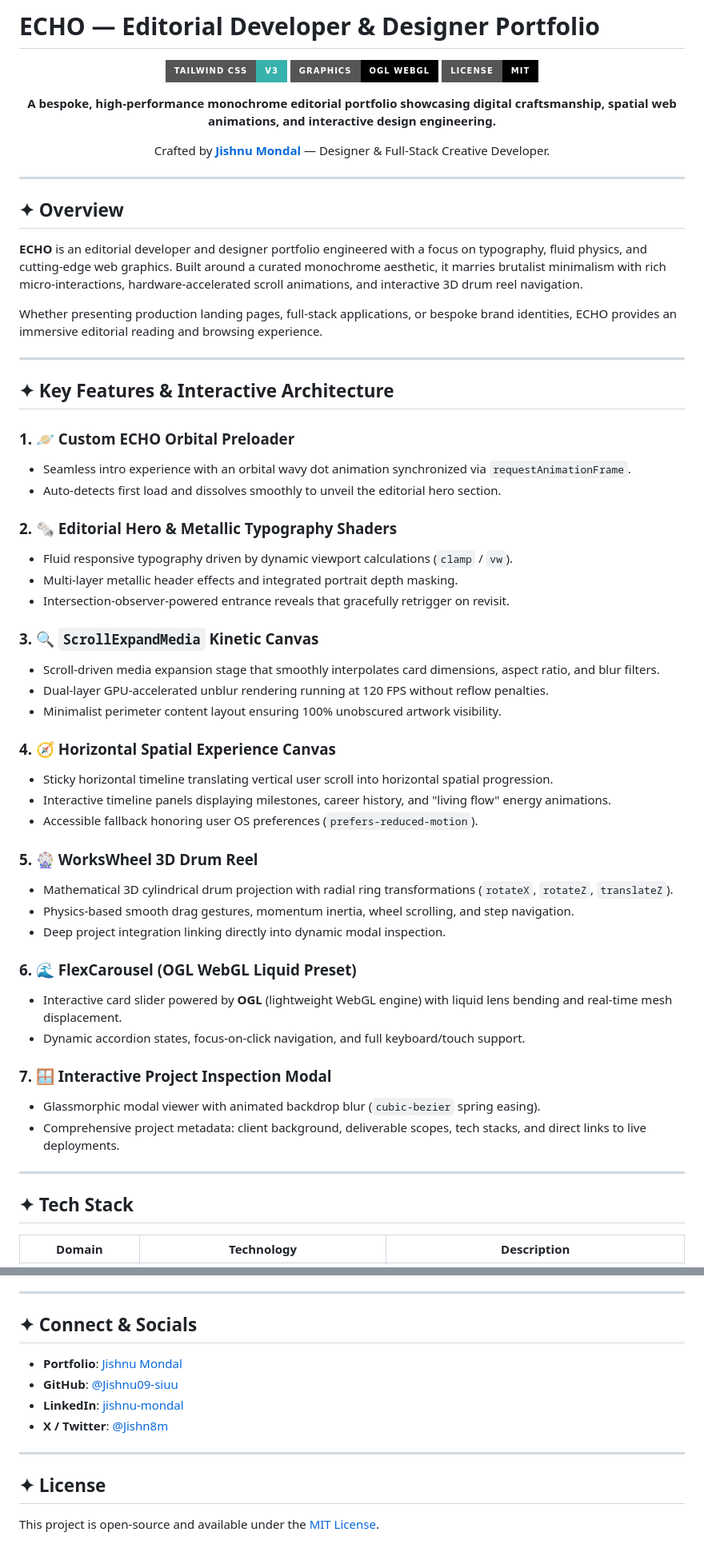
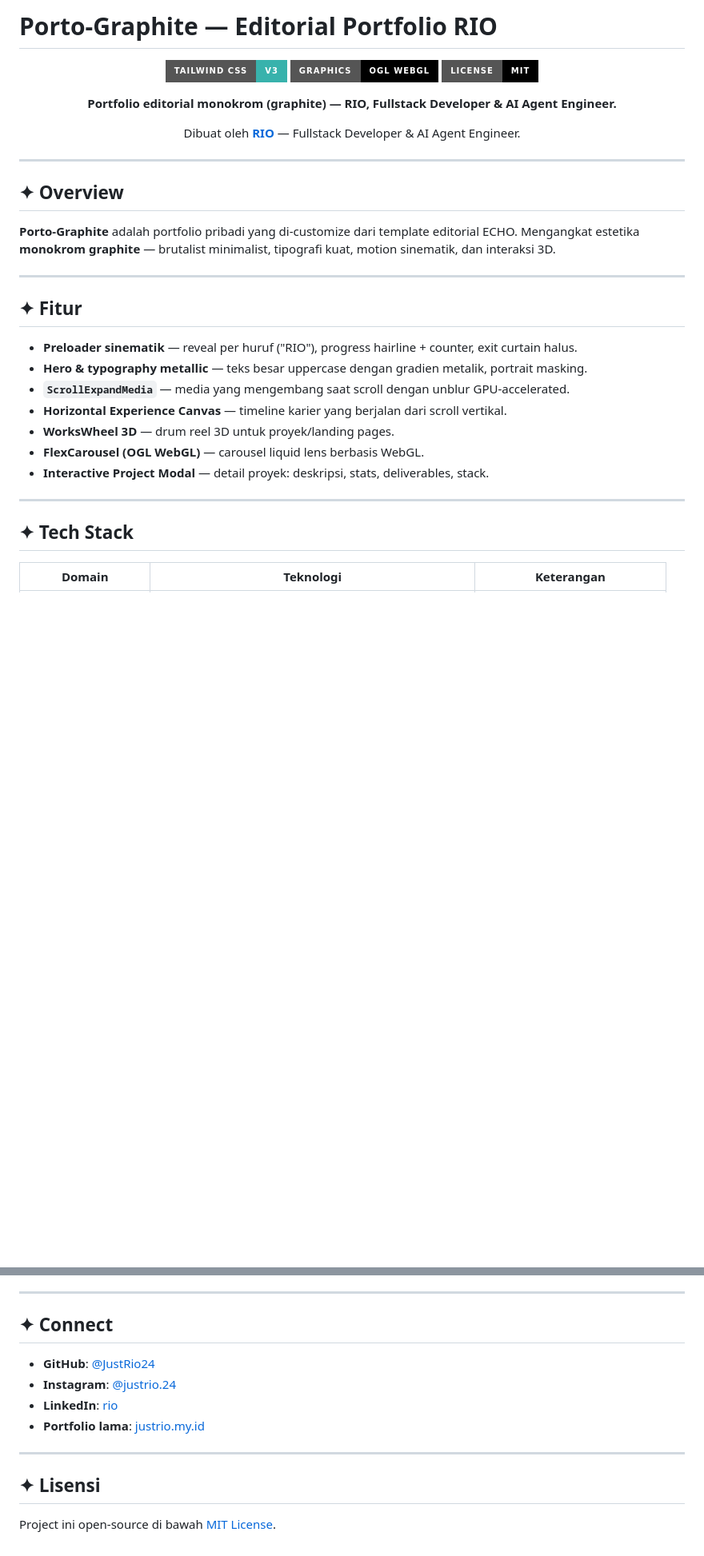
Before and after one commit to JustRio24/Porto-Graphite, a Markdown page: README.md, 2 parts joined by grey strips. Shown at 80% size. Drawn GitHub-style; badges without logos; blank space fills up the shorter version.

Commit message:
Rewrite README to match RIO Porto-Graphite portfolio

```diff
--- a/README.md
+++ b/README.md
@@ -1,4 +1,4 @@
-# ECHO — Editorial Developer & Designer Portfolio
+# Porto-Graphite — Editorial Portfolio RIO
 
 <div align="center">
 
@@ -7,11 +7,11 @@
   [![License](https://img.shields.io/badge/License-MIT-000000?style=for-the-badge)](LICENSE)
 
   <p align="center">
-    <strong>A bespoke, high-performance monochrome editorial portfolio showcasing digital craftsmanship, spatial web animations, and interactive design engineering.</strong>
+    <strong>Portfolio editorial monokrom (graphite) — RIO, Fullstack Developer & AI Agent Engineer.</strong>
   </p>
 
   <p align="center">
-    Crafted by <strong><a href="https://github.com/Jishnu09-siuu">Jishnu Mondal</a></strong> — Designer & Full-Stack Creative Developer.
+    Dibuat oleh <strong><a href="https://github.com/JustRio24">RIO</a></strong> — Fullstack Developer & AI Agent Engineer.
   </p>
 
 </div>
@@ -20,49 +20,23 @@
 
 ## ✦ Overview
 
-**ECHO** is an editorial developer and designer portfolio engineered with a focus on typography, fluid physics, and cutting-edge web graphics. Built around a curated monochrome aesthetic, it marries brutalist minimalism with rich micro-interactions, hardware-accelerated scroll animations, and interactive 3D drum reel navigation.
-
-Whether presenting production landing pages, full-stack applications, or bespoke brand identities, ECHO provides an immersive editorial reading and browsing experience.
+**Porto-Graphite** adalah portfolio pribadi yang di-customize dari template editorial ECHO. Mengangkat estetika **monokrom graphite** — brutalist minimalist, tipografi kuat, motion sinematik, dan interaksi 3D.
 
 ---
 
-## ✦ Key Features & Interactive Architecture
+## ✦ Fitur
 
-### 1. 🪐 Custom ECHO Orbital Preloader
-- Seamless intro experience with an orbital wavy dot animation synchronized via `requestAnimationFrame`.
-- Auto-detects first load and dissolves smoothly to unveil the editorial hero section.
-
-### 2. 🗞️ Editorial Hero & Metallic Typography Shaders
-- Fluid responsive typography driven by dynamic viewport calculations (`clamp` / `vw`).
-- Multi-layer metallic header effects and integrated portrait depth masking.
-- Intersection-observer-powered entrance reveals that gracefully retrigger on revisit.
-
-### 3. 🔍 `ScrollExpandMedia` Kinetic Canvas
-- Scroll-driven media expansion stage that smoothly interpolates card dimensions, aspect ratio, and blur filters.
-- Dual-layer GPU-accelerated unblur rendering running at 120 FPS without reflow penalties.
-- Minimalist perimeter content layout ensuring 100% unobscured artwork visibility.
-
-### 4. 🧭 Horizontal Spatial Experience Canvas
-- Sticky horizontal timeline translating vertical user scroll into horizontal spatial progression.
-- Interactive timeline panels displaying milestones, career history, and "living flow" energy animations.
-- Accessible fallback honoring user OS preferences (`prefers-reduced-motion`).
-
-### 5. 🎡 WorksWheel 3D Drum Reel
-- Mathematical 3D cylindrical drum projection with radial ring transformations (`rotateX`, `rotateZ`, `translateZ`).
-- Physics-based smooth drag gestures, momentum inertia, wheel scrolling, and step navigation.
-- Deep project integration linking directly into dynamic modal inspection.
-
-### 6. 🌊 FlexCarousel (OGL WebGL Liquid Preset)
-- Interactive card slider powered by **OGL** (lightweight WebGL engine) with liquid lens bending and real-time mesh displacement.
-- Dynamic accordion states, focus-on-click navigation, and full keyboard/touch support.
-
-### 7. 🪟 Interactive Project Inspection Modal
-- Glassmorphic modal viewer with animated backdrop blur (`cubic-bezier` spring easing).
-- Comprehensive project metadata: client background, deliverable scopes, tech stacks, and direct links to live deployments.
+- **Preloader sinematik** — reveal per huruf ("RIO"), progress hairline + counter, exit curtain halus.
+- **Hero & typography metallic** — teks besar uppercase dengan gradien metalik, portrait masking.
+- **`ScrollExpandMedia`** — media yang mengembang saat scroll dengan unblur GPU-accelerated.
+- **Horizontal Experience Canvas** — timeline karier yang berjalan dari scroll vertikal.
+- **WorksWheel 3D** — drum reel 3D untuk proyek/landing pages.
+- **FlexCarousel (OGL WebGL)** — carousel liquid lens berbasis WebGL.
+- **Interactive Project Modal** — detail proyek: deskripsi, stats, deliverables, stack.
 
 ---
 
 ## ✦ Tech Stack
 
-| Domain | Technology | Description |
+| Domain | Teknologi | Keterangan |
 |---|---|---|
@@ -148,15 +118,15 @@ Because ECHO is completely static and modular, it can be deployed instantly to a
 
 ---
 
-## ✦ Connect & Socials
+## ✦ Connect
 
-- **Portfolio**: [Jishnu Mondal](https://jishnumondal.vercel.app/)
-- **GitHub**: [@Jishnu09-siuu](https://github.com/Jishnu09-siuu)
-- **LinkedIn**: [jishnu-mondal](https://www.linkedin.com/in/jishnu-mondal/)
-- **X / Twitter**: [@Jishn8m](https://x.com/Jishn8m)
+- **GitHub**: [@JustRio24](https://github.com/JustRio24)
+- **Instagram**: [@justrio.24](https://www.instagram.com/justrio.24/)
+- **LinkedIn**: [rio](https://www.linkedin.com/in/rio-rio-86a687297/)
+- **Portfolio lama**: [justrio.my.id](https://justrio.my.id)
 
 ---
 
-## ✦ License
+## ✦ Lisensi
 
-This project is open-source and available under the [MIT License](LICENSE).
+Project ini open-source di bawah [MIT License](LICENSE).
```
Also changed, not shown: other parts of README.md (+49 -53 lines).
